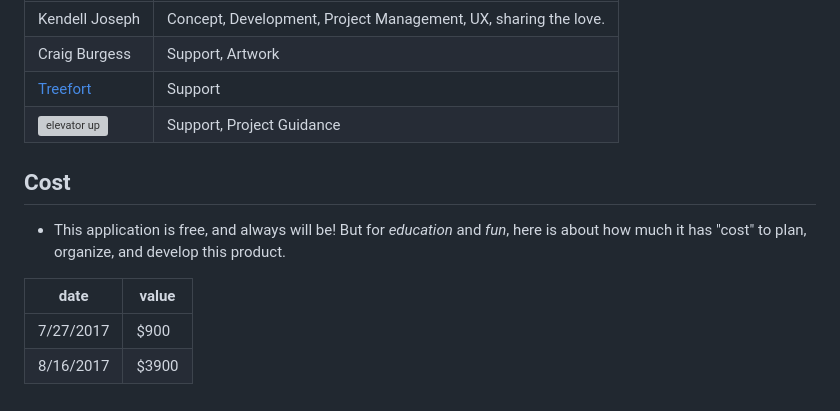
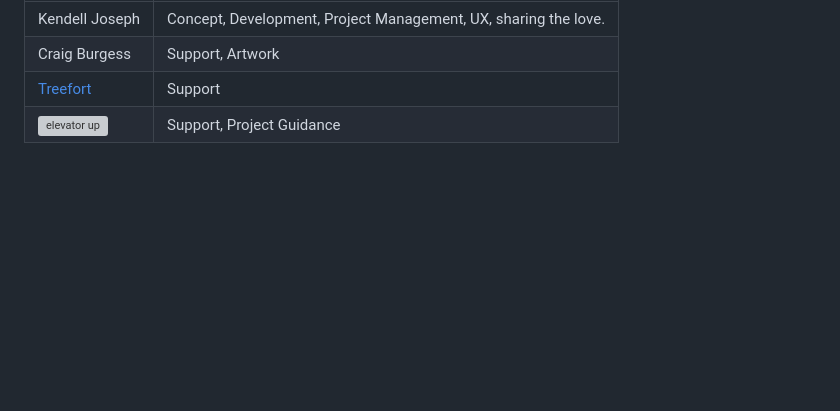
Before and after one commit to kendelljoseph/blockforge, a Markdown page: README.md, the part around the change. GitHub-like rendering; blank space fills up the shorter version; grey boxes are pictures that could not be loaded.

```diff
--- a/README.md
+++ b/README.md
@@ -55,11 +55,3 @@
 | Craig Burgess | Support, Artwork |
 | [Treefort](http://treefort.me/) | Support |
 | [![elevator up](http://elevatorup.com/img/eulogo-87259dc5.png)](http://elevatorup.com/) | Support, Project Guidance |
-
-## Cost
-- This application is free, and always will be! But for *education* and *fun*, here is about how much it has "cost" to plan, organize, and develop this product.
-
-| date | value |
-| --- | --- |
-| 7/27/2017 | $900 |
-| 8/16/2017 | $3900|
```
